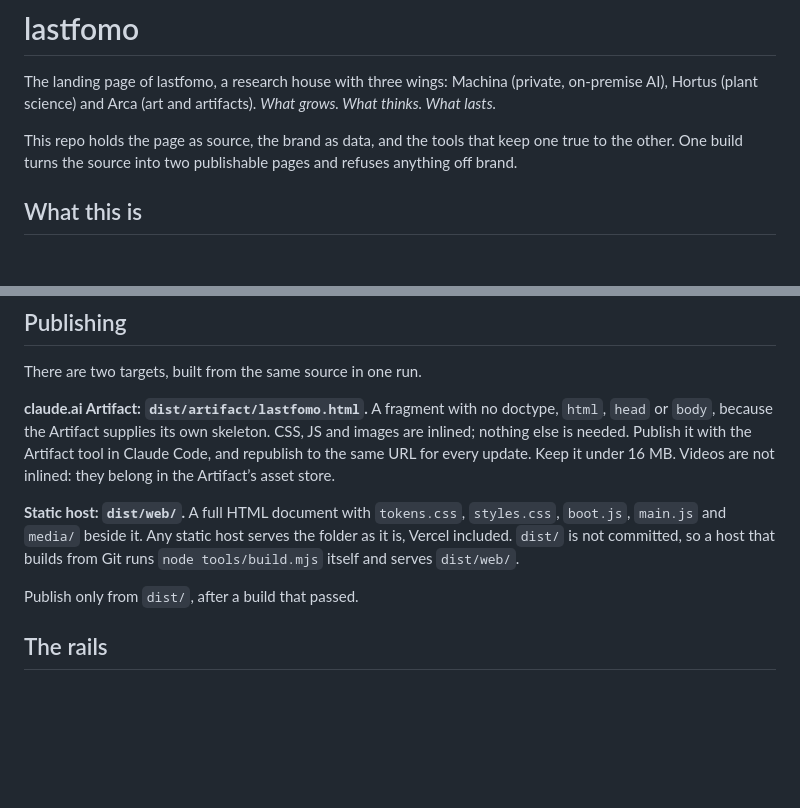
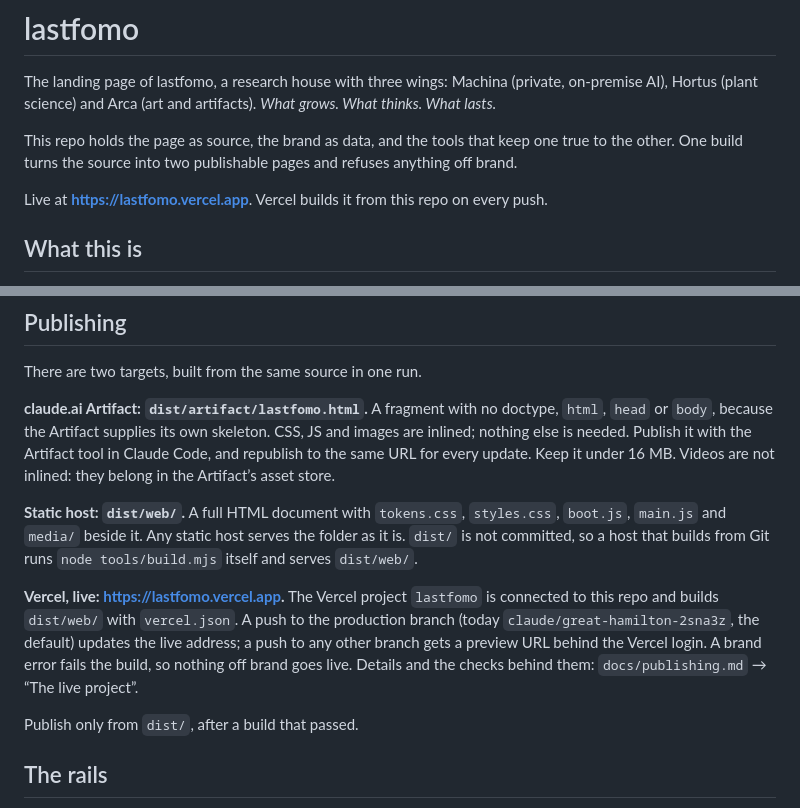
Before and after one commit to ifyoufeel/lf, a Markdown page: README.md, 2 parts joined by grey strips. GitHub-like rendering; blank space fills up the shorter version.

```diff
--- a/README.md
+++ b/README.md
@@ -3,6 +3,8 @@
 The landing page of lastfomo, a research house with three wings: Machina (private, on-premise AI), Hortus (plant science) and Arca (art and artifacts). *What grows. What thinks. What lasts.*
 
 This repo holds the page as source, the brand as data, and the tools that keep one true to the other. One build turns the source into two publishable pages and refuses anything off brand.
+
+Live at **https://lastfomo.vercel.app**. Vercel builds it from this repo on every push.
 
 ## What this is
 
@@ -84,7 +86,9 @@ There are two targets, built from the same source in one run.
 
 **claude.ai Artifact: `dist/artifact/lastfomo.html`.** A fragment with no doctype, `html`, `head` or `body`, because the Artifact supplies its own skeleton. CSS, JS and images are inlined; nothing else is needed. Publish it with the Artifact tool in Claude Code, and republish to the same URL for every update. Keep it under 16 MB. Videos are not inlined: they belong in the Artifact’s asset store.
 
-**Static host: `dist/web/`.** A full HTML document with `tokens.css`, `styles.css`, `boot.js`, `main.js` and `media/` beside it. Any static host serves the folder as it is, Vercel included. `dist/` is not committed, so a host that builds from Git runs `node tools/build.mjs` itself and serves `dist/web/`.
+**Static host: `dist/web/`.** A full HTML document with `tokens.css`, `styles.css`, `boot.js`, `main.js` and `media/` beside it. Any static host serves the folder as it is. `dist/` is not committed, so a host that builds from Git runs `node tools/build.mjs` itself and serves `dist/web/`.
+
+**Vercel, live: https://lastfomo.vercel.app.** The Vercel project `lastfomo` is connected to this repo and builds `dist/web/` with `vercel.json`. A push to the production branch (today `claude/great-hamilton-2sna3z`, the default) updates the live address; a push to any other branch gets a preview URL behind the Vercel login. A brand error fails the build, so nothing off brand goes live. Details and the checks behind them: `docs/publishing.md` → “The live project”.
 
 Publish only from `dist/`, after a build that passed.
 
```
Also changed, not shown: CLAUDE.md (+2 -1 lines), docs/publishing.md (+29 -11 lines).
